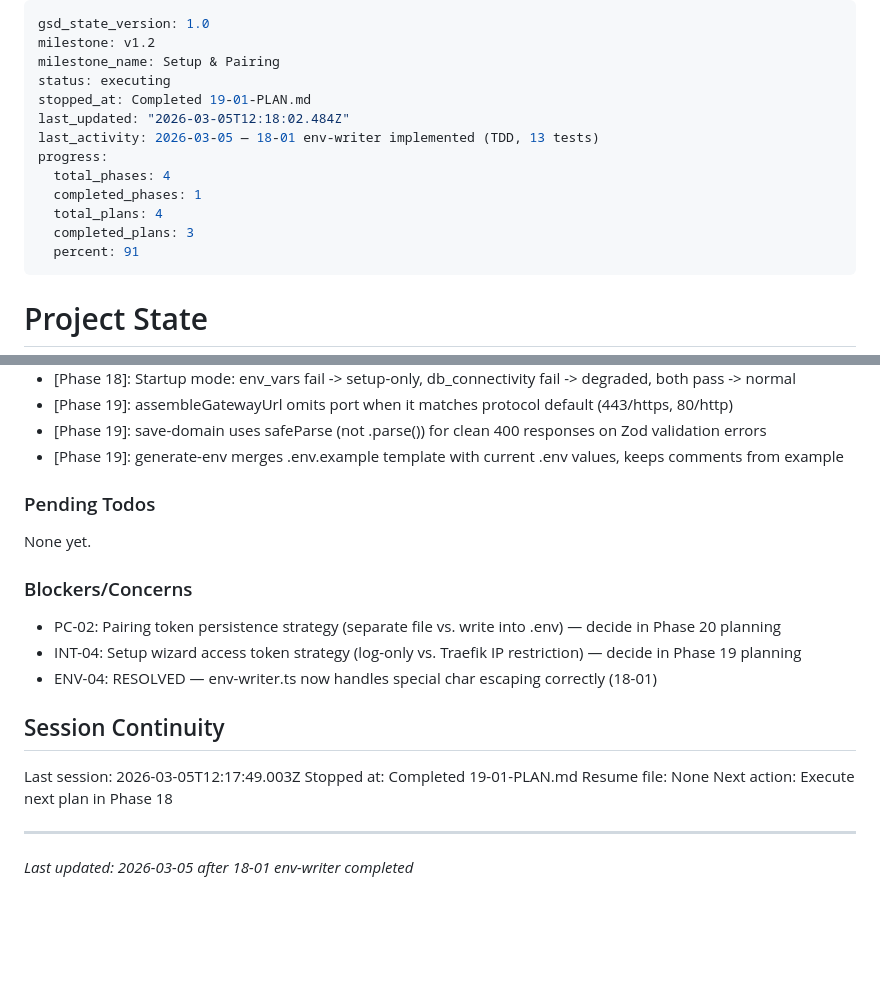
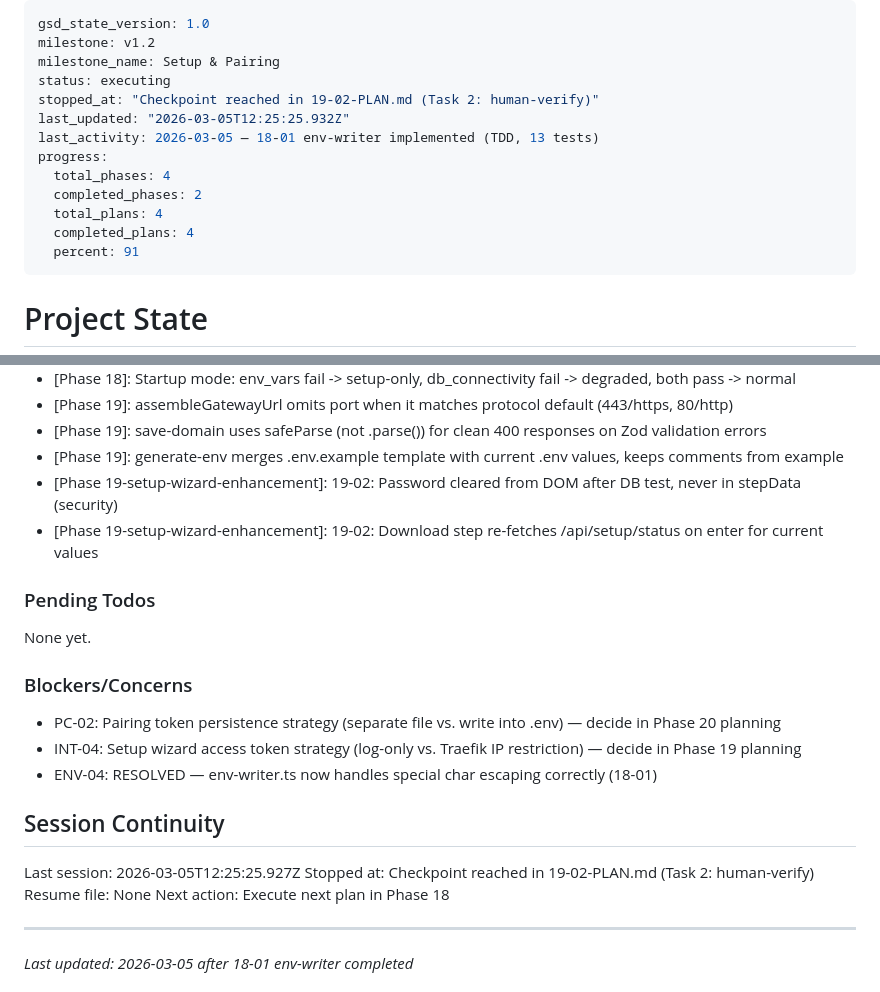
Before and after one commit to objetiva-comercios/objetiva-sync-monorepo, a Markdown page: .planning/STATE.md, 2 parts joined by grey strips. Drawn GitHub-style; blank space fills up the shorter version.

Commit message:
docs(19-02): complete setup wizard frontend plan
- Create 19-02-SUMMARY.md documenting 5-step wizard implementation
- Update STATE.md with decisions and session info
- Update ROADMAP.md with Phase 19 plan progress (2/2 plans, Complete)

```diff
--- a/.planning/STATE.md
+++ b/.planning/STATE.md
@@ -3,14 +3,14 @@ gsd_state_version: 1.0
 milestone: v1.2
 milestone_name: Setup & Pairing
 status: executing
-stopped_at: Completed 19-01-PLAN.md
-last_updated: "2026-03-05T12:18:02.484Z"
+stopped_at: "Checkpoint reached in 19-02-PLAN.md (Task 2: human-verify)"
+last_updated: "2026-03-05T12:25:25.932Z"
 last_activity: 2026-03-05 — 18-01 env-writer implemented (TDD, 13 tests)
 progress:
   total_phases: 4
-  completed_phases: 1
+  completed_phases: 2
   total_plans: 4
-  completed_plans: 3
+  completed_plans: 4
   percent: 91
 ---
 
@@ -60,6 +60,8 @@ See: .planning/MILESTONES.md for full details
 - [Phase 19]: assembleGatewayUrl omits port when it matches protocol default (443/https, 80/http)
 - [Phase 19]: save-domain uses safeParse (not .parse()) for clean 400 responses on Zod validation errors
 - [Phase 19]: generate-env merges .env.example template with current .env values, keeps comments from example
+- [Phase 19-setup-wizard-enhancement]: 19-02: Password cleared from DOM after DB test, never in stepData (security)
+- [Phase 19-setup-wizard-enhancement]: 19-02: Download step re-fetches /api/setup/status on enter for current values
 
 ### Pending Todos
 
@@ -73,8 +75,8 @@ None yet.
 
 ## Session Continuity
 
-Last session: 2026-03-05T12:17:49.003Z
-Stopped at: Completed 19-01-PLAN.md
+Last session: 2026-03-05T12:25:25.927Z
+Stopped at: Checkpoint reached in 19-02-PLAN.md (Task 2: human-verify)
 Resume file: None
 Next action: Execute next plan in Phase 18
 
```
Also changed, not shown: .planning/ROADMAP.md (+3 -3 lines), 1 other file.
